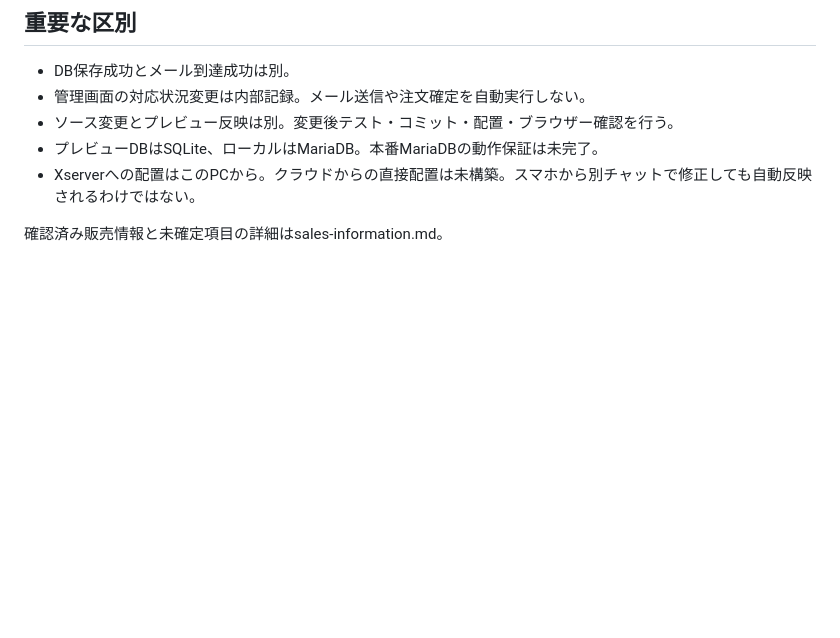
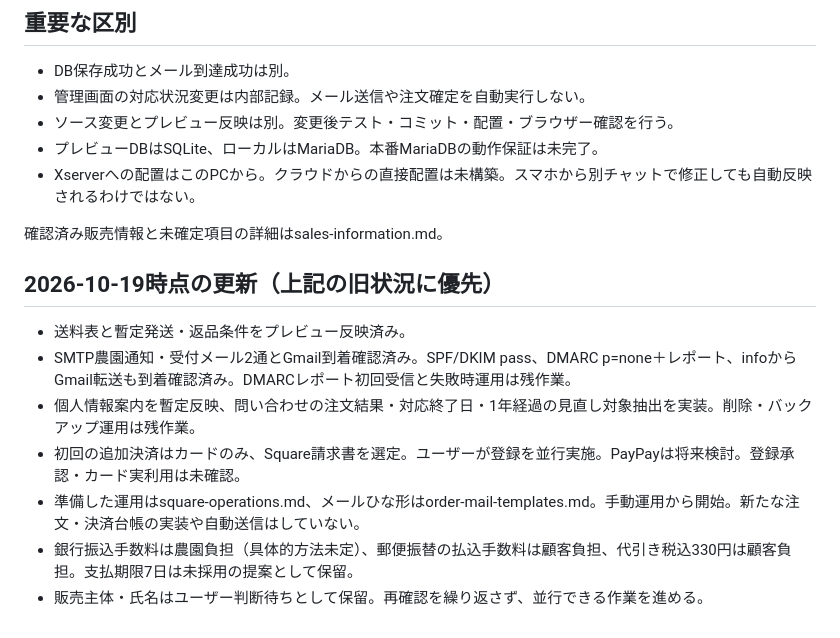
Before and after one commit to mitamura-n/mitamura-farm_hp, a Markdown page: docs/roadmap.md, the part around the change. Rendered like a GitHub page; blank space fills up the shorter version.

Commit message:
Prepare Square invoice workflow and order email templates

```diff
--- a/docs/roadmap.md
+++ b/docs/roadmap.md
@@ -49,3 +49,12 @@
 - Xserverへの配置はこのPCから。クラウドからの直接配置は未構築。スマホから別チャットで修正しても自動反映されるわけではない。
 
 確認済み販売情報と未確定項目の詳細はsales-information.md。
+
+## 2026-10-19時点の更新（上記の旧状況に優先）
+- 送料表と暫定発送・返品条件をプレビュー反映済み。
+- SMTP農園通知・受付メール2通とGmail到着確認済み。SPF/DKIM pass、DMARC p=none＋レポート、infoからGmail転送も到着確認済み。DMARCレポート初回受信と失敗時運用は残作業。
+- 個人情報案内を暫定反映、問い合わせの注文結果・対応終了日・1年経過の見直し対象抽出を実装。削除・バックアップ運用は残作業。
+- 初回の追加決済はカードのみ、Square請求書を選定。ユーザーが登録を並行実施。PayPayは将来検討。登録承認・カード実利用は未確認。
+- 準備した運用はsquare-operations.md、メールひな形はorder-mail-templates.md。手動運用から開始。新たな注文・決済台帳の実装や自動送信はしていない。
+- 銀行振込手数料は農園負担（具体的方法未定）、郵便振替の払込手数料は顧客負担、代引き税込330円は顧客負担。支払期限7日は未採用の提案として保留。
+- 販売主体・氏名はユーザー判断待ちとして保留。再確認を繰り返さず、並行できる作業を進める。
```
Also changed, not shown: docs/order-mail-templates.md (added, +79 -0 lines), docs/square-operations.md (added, +47 -0 lines).
